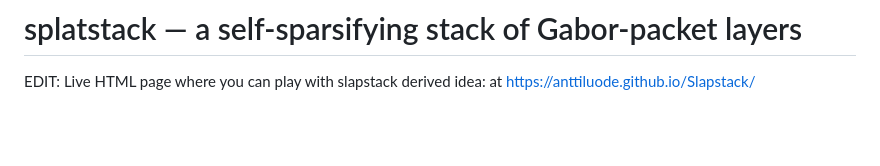
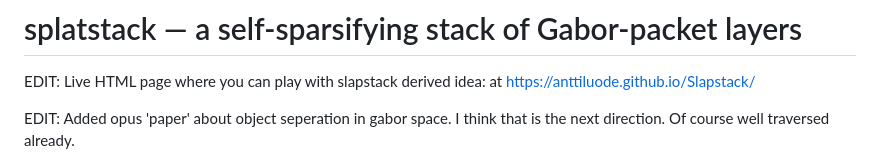
Before and after one commit to anttiluode/Slapstack, a Markdown page: README.md, the part around the change. Drawn GitHub-style; blank space fills up the shorter version.

```diff
--- a/README.md
+++ b/README.md
@@ -2,6 +2,9 @@
 
 EDIT: Live HTML page where you can play with slapstack derived idea:
 at https://anttiluode.github.io/Slapstack/
+
+EDIT: Added opus 'paper' about object seperation in gabor space. I think
+that is the next direction. Of course well traversed already.
 
 ![pic](pic.png)
 
```
